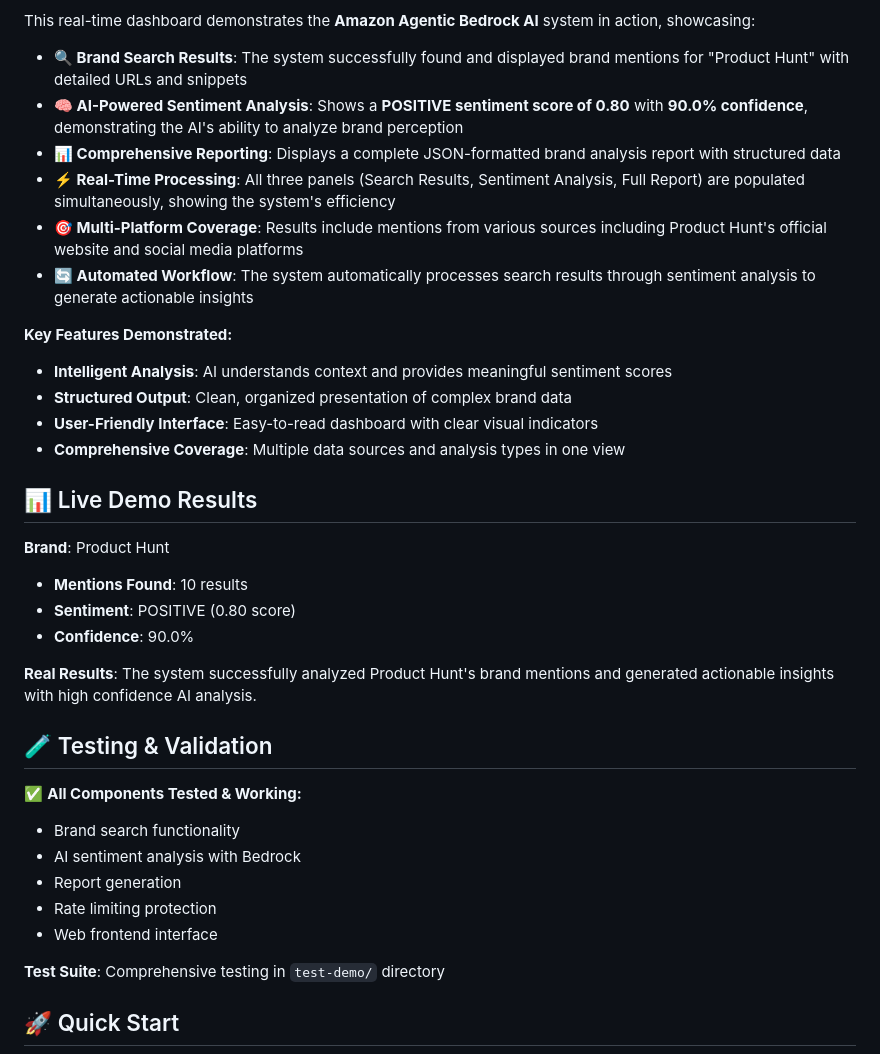
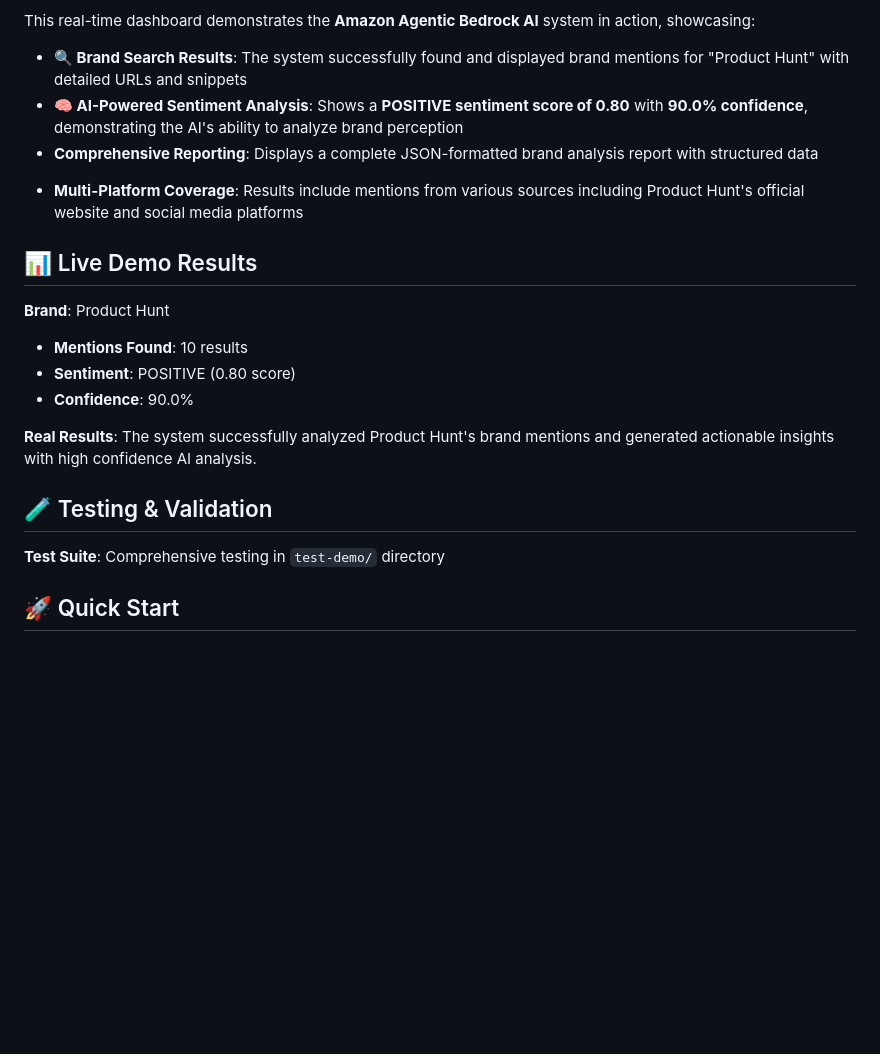
Before and after one commit to Ana2k/AWS-Bedrock-SNS-Agent, a Markdown page: README.md, the part around the change. Drawn GitHub-style; blank space fills up the shorter version.

```diff
--- a/README.md
+++ b/README.md
@@ -112,16 +112,10 @@ This real-time dashboard demonstrates the **Amazon Agentic Bedrock AI** system i
 
 - **🔍 Brand Search Results**: The system successfully found and displayed brand mentions for "Product Hunt" with detailed URLs and snippets
 - **🧠 AI-Powered Sentiment Analysis**: Shows a **POSITIVE sentiment score of 0.80** with **90.0% confidence**, demonstrating the AI's ability to analyze brand perception
-- **📊 Comprehensive Reporting**: Displays a complete JSON-formatted brand analysis report with structured data
-- **⚡ Real-Time Processing**: All three panels (Search Results, Sentiment Analysis, Full Report) are populated simultaneously, showing the system's efficiency
-- **🎯 Multi-Platform Coverage**: Results include mentions from various sources including Product Hunt's official website and social media platforms
-- **🔄 Automated Workflow**: The system automatically processes search results through sentiment analysis to generate actionable insights
+- **Comprehensive Reporting**: Displays a complete JSON-formatted brand analysis report with structured data
+<!-- - **Real-Time Processing**: All three panels (Search Results, Sentiment Analysis, Full Report) are populated simultaneously, showing the system's efficiency -->
+- **Multi-Platform Coverage**: Results include mentions from various sources including Product Hunt's official website and social media platforms
 
-**Key Features Demonstrated:**
-- **Intelligent Analysis**: AI understands context and provides meaningful sentiment scores
-- **Structured Output**: Clean, organized presentation of complex brand data
-- **User-Friendly Interface**: Easy-to-read dashboard with clear visual indicators
-- **Comprehensive Coverage**: Multiple data sources and analysis types in one view
 
 ## 📊 Live Demo Results
 
@@ -134,12 +128,12 @@ This real-time dashboard demonstrates the **Amazon Agentic Bedrock AI** system i
 
 ## 🧪 Testing & Validation
 
-✅ **All Components Tested & Working:**
+<!-- ✅ **All Components Tested & Working:**
 - Brand search functionality
 - AI sentiment analysis with Bedrock
 - Report generation
 - Rate limiting protection
-- Web frontend interface
+- Web frontend interface -->
 
 **Test Suite**: Comprehensive testing in `test-demo/` directory
 
```
